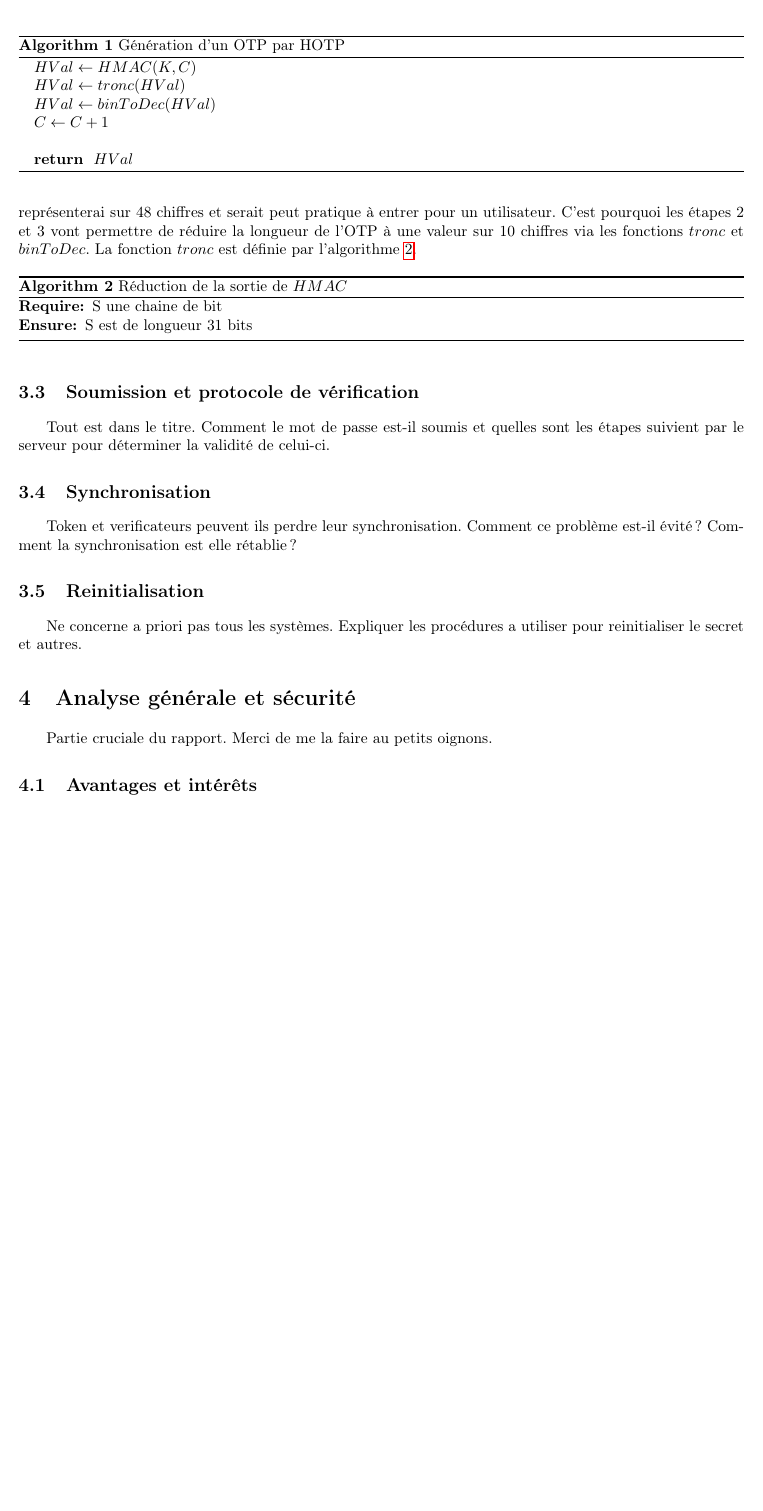
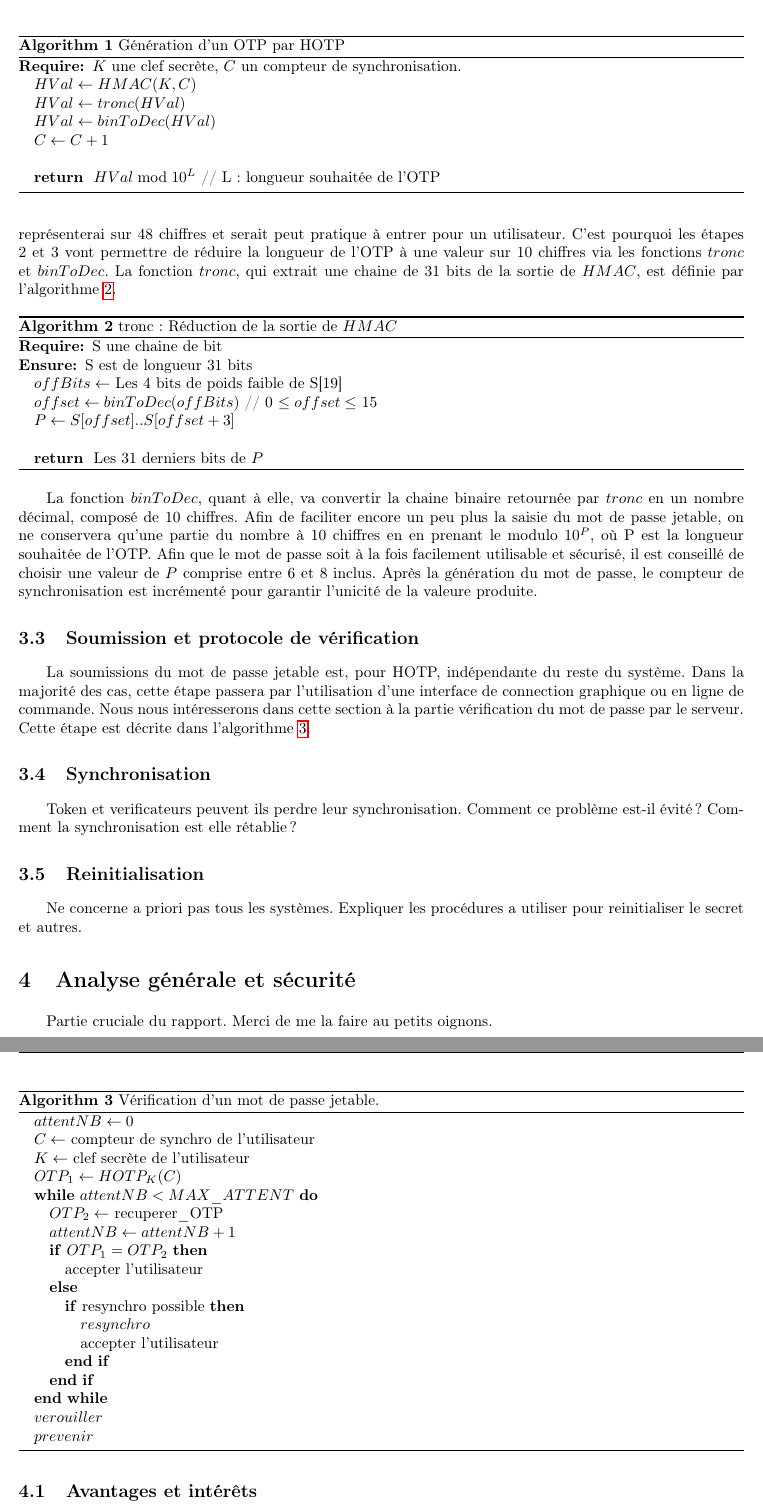
Before and after one commit to lesbeben/m1ssi2013, a LaTeX CV (research/HOTPRapport.tex): part of page 6 of 7 before the commit and two parts of pages 6 and 7 of 8 after it, the two joined at a grey line, cut so that both start at the same text, the shorter picture padded with empty space. Compiled offline with pdfLaTeX.

Commit message:
HOTPRapport: augmentation.
Ajout de fin de la section génération, début de la section protocol de
vérification.

```diff
--- a/research/HOTPRapport.tex
+++ b/research/HOTPRapport.tex
@@ -113,12 +113,13 @@ lesquelles un attaquant récupère le mot de passe durant une communication clie
     \label{HOTP:gene}
 
     \begin{algorithmic}
+    \REQUIRE $K$ une clef secrète, $C$ un compteur de synchronisation.
     \STATE $HVal \leftarrow HMAC(K, C)$
     \STATE $HVal \leftarrow tronc(HVal)$
     \STATE $HVal \leftarrow binToDec(HVal)$
     \STATE $C \leftarrow C + 1$
     \newline
-    \RETURN $HVal$
+    \RETURN $HVal \bmod 10^L$ // L : longueur souhaitée de l'OTP
     \end{algorithmic}
   \end{algorithm}
 
@@ -126,21 +127,58 @@ lesquelles un attaquant récupère le mot de passe durant une communication clie
   longueur de la valeur obtenue dépend de la fonction de hachage utilisée. On aura par exemple une chaine de 160 bits en utilisant la fonction SHA\_1.
   On pourrait utiliser la sortie de la fonction HMAC comme OTP cependant, écrit en décimal cette valeur se représenterai sur 48 chiffres et serait peut pratique à entrer
   pour un utilisateur. C'est pourquoi les étapes 2 et 3 vont permettre de réduire la longueur de l'OTP à une valeur sur 10 chiffres via les fonctions $tronc$ et
-  $binToDec$. La fonction $tronc$ est définie par l'algorithme \ref{HOTP:trunc}.
+  $binToDec$. La fonction $tronc$, qui extrait une chaine de 31 bits de la sortie de $HMAC$, est définie par l'algorithme \ref{HOTP:trunc}.
 
   \begin{algorithm}
-    \caption{Réduction de la sortie de $HMAC$}
+    \caption{tronc : Réduction de la sortie de $HMAC$}
     \label{HOTP:trunc}
 
     \begin{algorithmic}
       \REQUIRE S une chaine de bit
       \ENSURE S est de longueur 31 bits
+      \STATE $offBits \leftarrow$ Les 4 bits de poids faible de S[19]
+      \STATE $offset \leftarrow binToDec(offBits)$ // 0 $\leq offset \leq$ 15
+      \STATE $P \leftarrow S[offset]..S[offset + 3]$ \newline
+      \RETURN Les 31 derniers bits de $P$
     \end{algorithmic}
   \end{algorithm}
 
+  La fonction $binToDec$, quant à elle, va convertir la chaine binaire retournée par $tronc$ en un nombre décimal, composé de 10 chiffres. Afin de faciliter encore un peu
+  plus la saisie du mot de passe jetable, on ne conservera qu'une partie du nombre à 10 chiffres en en prenant le modulo $10^P$, o\`u P est la longueur souhaitée de l'OTP.
+  Afin que le mot de passe soit à la fois facilement utilisable et sécurisé, il est conseillé de choisir une valeur de $P$ comprise entre 6 et 8 inclus.
+  Après la génération du mot de passe, le compteur de synchronisation est incrémenté pour garantir l'unicité de la valeure produite.
 
   \subsection{Soumission et protocole de vérification}
-  Tout est dans le titre. Comment le mot de passe est-il soumis et quelles sont les étapes suivient par le serveur pour déterminer la validité de celui-ci.
+  La soumissions du mot de passe jetable est, pour HOTP, indépendante du reste du système. Dans la majorité des cas, cette étape passera par l'utilisation d'une interface
+  de connection graphique ou en ligne de commande. Nous nous intéresserons dans cette section à la partie vérification du mot de passe par le serveur. Cette étape est
+  décrite dans l'algorithme \ref{HOTP:verif}.
+
+  \begin{algorithm}
+    \caption{Vérification d'un mot de passe jetable.}
+    \label{HOTP:verif}
+
+    \begin{algorithmic}
+      \STATE $attentNB \leftarrow 0$
+      \STATE $C \leftarrow$ compteur de synchro de l'utilisateur
+      \STATE $K \leftarrow$ clef secrète de l'utilisateur
+      \STATE $OTP_1 \leftarrow HOTP_K(C)$
+      \WHILE{$attentNB < MAX\_ATTENT$}
+	\STATE $OTP_2 \leftarrow$ recuperer\_OTP
+	\STATE $attentNB \leftarrow attentNB + 1$
+	\IF{$OTP_1 = OTP_2$}
+	  \STATE accepter l'utilisateur
+	\ELSE
+	  \IF{resynchro possible}
+	    \STATE $resynchro$
+	    \STATE accepter l'utilisateur
+	  \ENDIF
+	\ENDIF
+      \ENDWHILE
+      \STATE $verouiller$
+      \STATE $prevenir$
+    \end{algorithmic}
+  \end{algorithm}
+
 
   \subsection{Synchronisation}
   Token et verificateurs peuvent ils perdre leur synchronisation. Comment ce problème est-il évité? Comment la synchronisation est elle rétablie?
```
